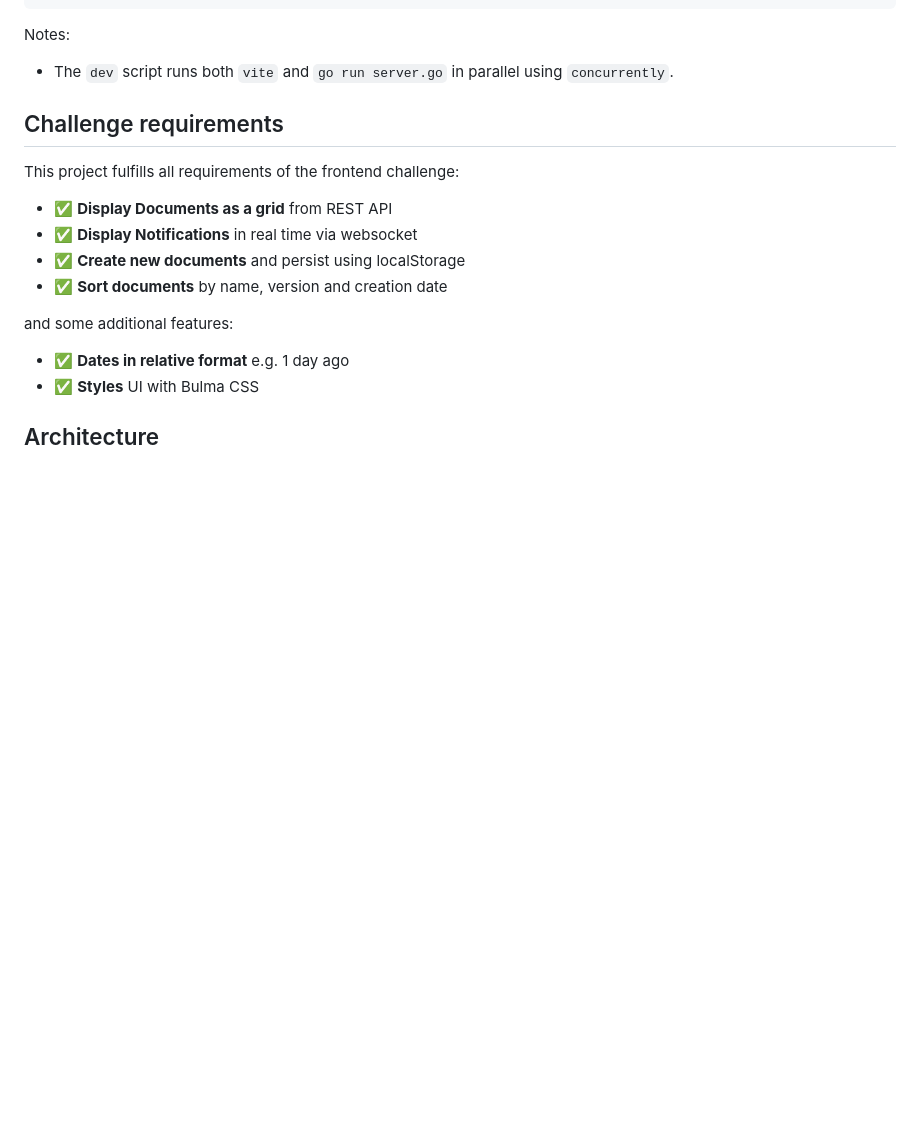
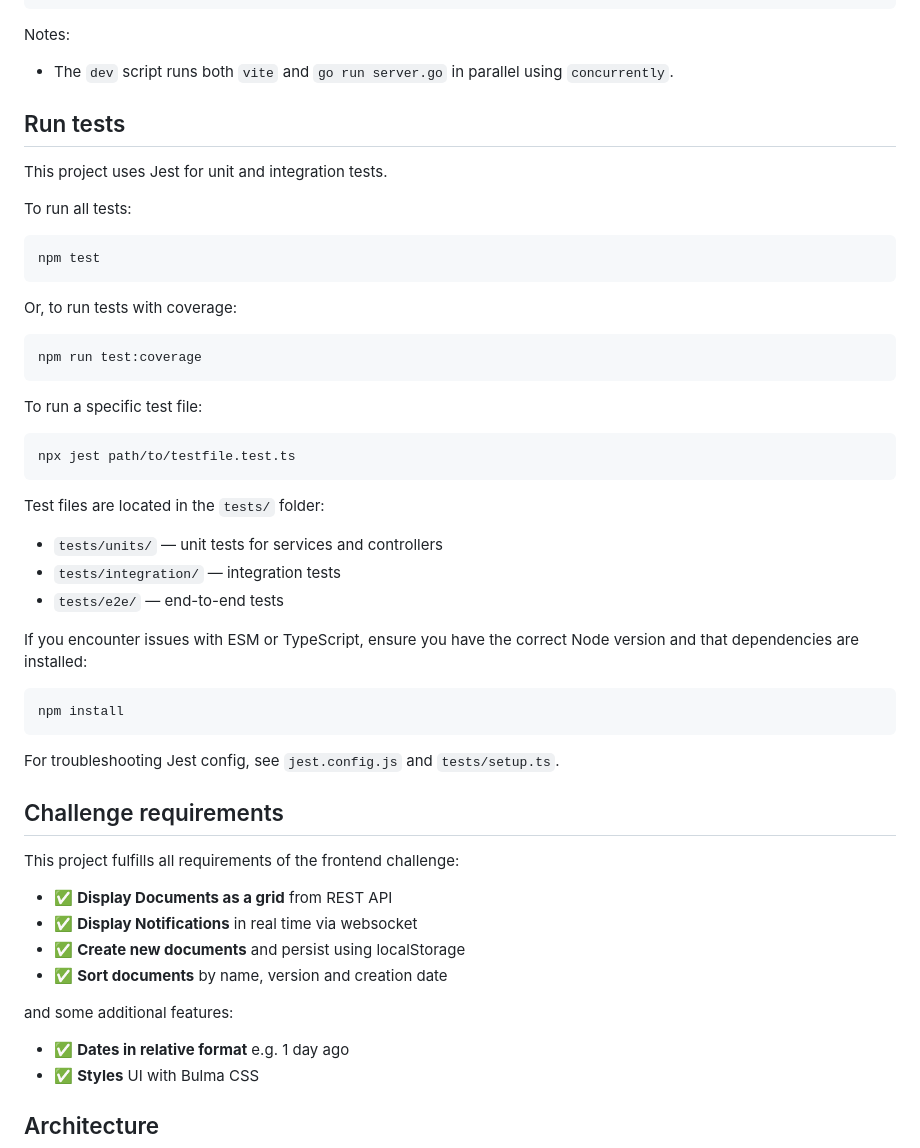
Before and after one commit to meta103/documents-managementv2, a Markdown page: README.md, the part around the change printed below. GitHub-like rendering; blank space fills up the shorter version.

Commit message:
docs: test instructions

````diff
--- a/README.md
+++ b/README.md
@@ -18,6 +18,42 @@ npm run dev
 
 Notes:
 - The `dev` script runs both `vite` and `go run server.go` in parallel using `concurrently`.
+
+## Run tests
+
+This project uses Jest for unit and integration tests.
+
+To run all tests:
+
+```bash
+npm test
+```
+
+Or, to run tests with coverage:
+
+```bash
+npm run test:coverage
+```
+
+To run a specific test file:
+
+```bash
+npx jest path/to/testfile.test.ts
+```
+
+Test files are located in the `tests/` folder:
+
+- `tests/units/` — unit tests for services and controllers
+- `tests/integration/` — integration tests
+- `tests/e2e/` — end-to-end tests
+
+If you encounter issues with ESM or TypeScript, ensure you have the correct Node version and that dependencies are installed:
+
+```bash
+npm install
+```
+
+For troubleshooting Jest config, see `jest.config.js` and `tests/setup.ts`.
 
 ## Challenge requirements
 
````
Also changed, not shown: other parts of README.md (+1 -1 lines).
